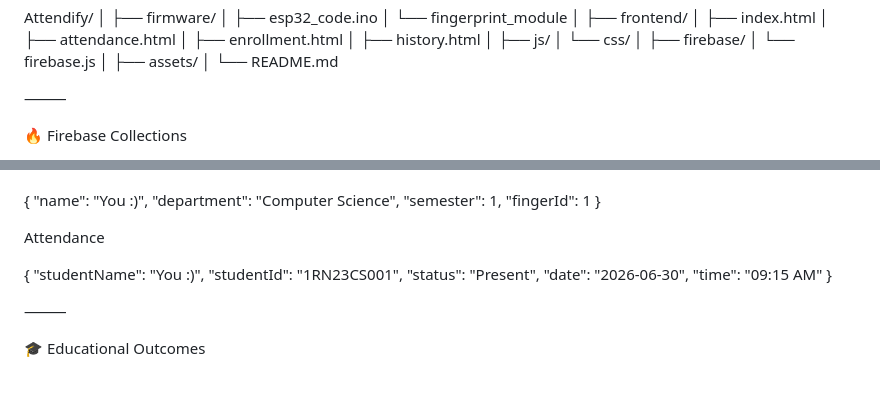
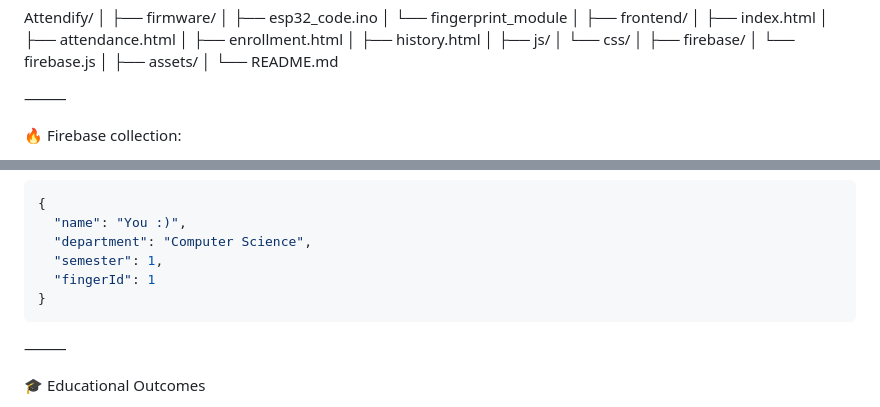
Before and after one commit to MohammadOmar1054/Attendify, a Markdown page: README.md, 2 parts joined by grey strips. GitHub-like rendering; folded sections open; blank space fills up the shorter version.

````diff
--- a/README.md
+++ b/README.md
@@ -205,5 +205,5 @@ Attendify/
 
 ⸻
 
-🔥 Firebase Collections
+🔥 Firebase collection:
 
@@ -211,20 +212,14 @@ Students
 
+```json
 {
   "name": "You :)",
   "department": "Computer Science",
   "semester": 1,
   "fingerId": 1
 }
+```
 
-Attendance
-
-{
-  "studentName": "You :)",
-  "studentId": "1RN23CS001",
-  "status": "Present",
-  "date": "2026-06-30",
-  "time": "09:15 AM"
-}
+</details>
 
 ⸻
 
````
Also changed, not shown: other parts of README.md (+2 -1 lines).
